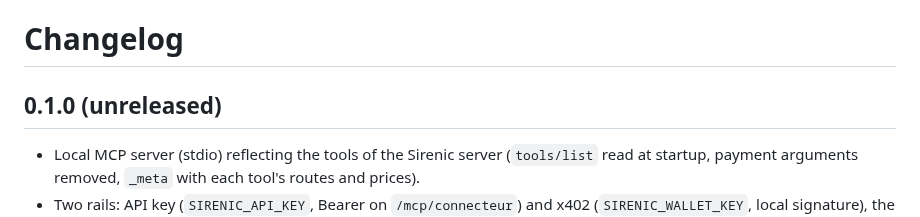
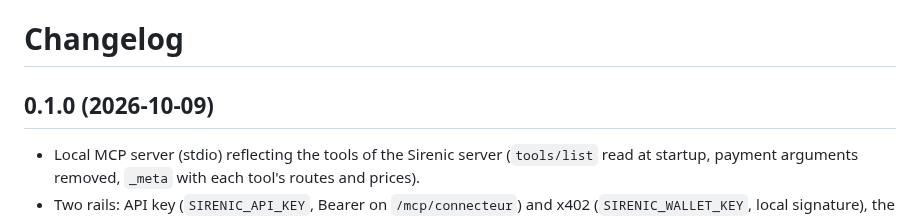
Before and after one commit to sirenic-eu/sirenic-mcp, a Markdown page: CHANGELOG.md, the part around the change. GitHub-like rendering.

```diff
--- a/CHANGELOG.md
+++ b/CHANGELOG.md
@@ -1,6 +1,6 @@
 # Changelog
 
-## 0.1.0 (unreleased)
+## 0.1.0 (2026-10-09)
 
 - Local MCP server (stdio) reflecting the tools of the Sirenic server (`tools/list` read at startup, payment
   arguments removed, `_meta` with each tool's routes and prices).
```
Also changed, not shown: README.md (+2 -0 lines), media/demo.gif, 1 other file.
